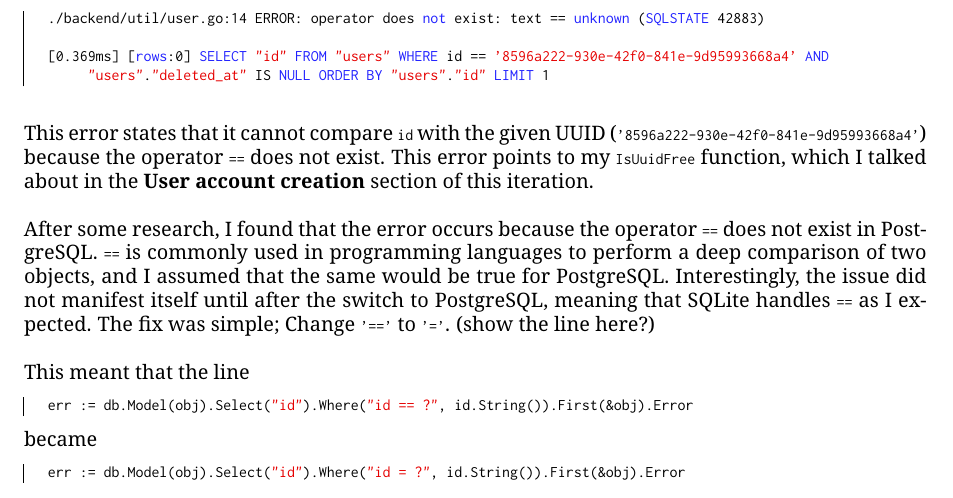
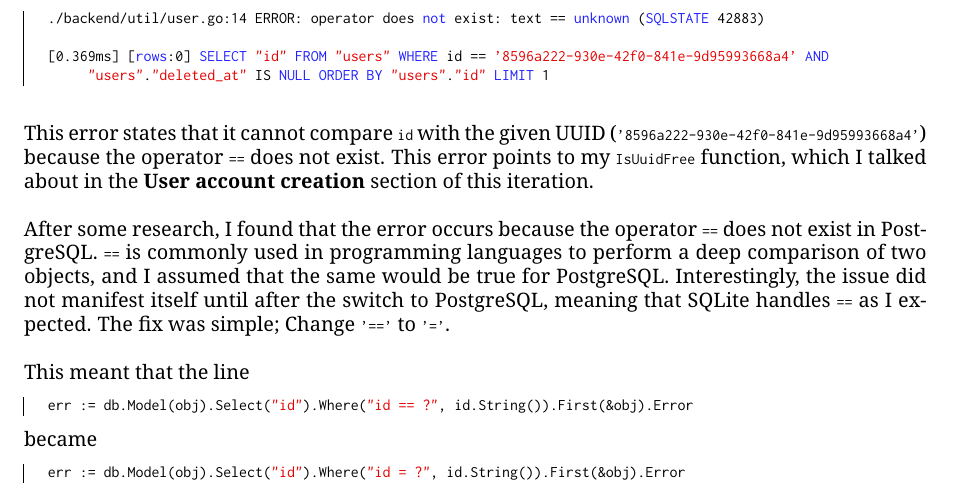
Before and after one commit to jcxldn/fosscat, a LaTeX document (docs/main.tex): part of page 16 of 17, cut so that both start at the same text. The pictures show the PDF file docs/main.pdf that the author committed with the source.

Commit message:
(docs): Remove old comment

```diff
--- a/docs/main.tex
+++ b/docs/main.tex
@@ -584,7 +584,7 @@ This error points to my \lstinline{IsUuidFree} function, which I talked about in
 
 \noindent \\ After some research, I found that the error occurs because the operator \lstinline{==} does not exist in PostgreSQL. \lstinline{==} is commonly used in programming languages to perform a deep comparison of two objects, and I assumed that the same would be true for PostgreSQL.
 Interestingly, the issue did not manifest itself until after the switch to PostgreSQL, meaning that SQLite handles \lstinline{==} as I expected.
-The fix was simple; Change \lstinline{'=='} to \lstinline{'='}. (show the line here?)
+The fix was simple; Change \lstinline{'=='} to \lstinline{'='}.
 
 \noindent \\ This meant that the line
 
```
Also changed, not shown: docs/main.pdf.
